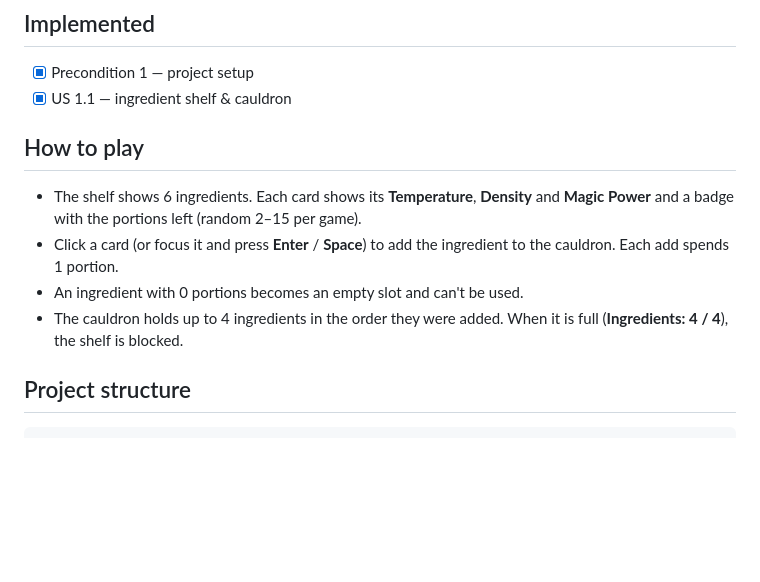
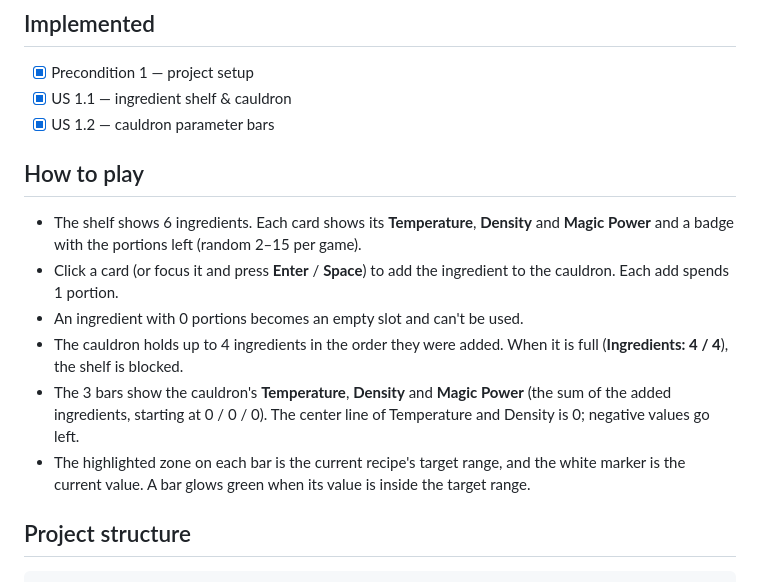
Before and after one commit to akylbek04/alchemist-s-cauldron, a Markdown page: README.md, the part around the change. GitHub-like rendering; blank space fills up the shorter version.

Commit message:
docs: describe parameter bars in readme

```diff
--- a/README.md
+++ b/README.md
@@ -28,6 +28,7 @@ The work is split into stories. Each story is developed in its own branch (`stor
 
 - [x] Precondition 1 — project setup
 - [x] US 1.1 — ingredient shelf & cauldron
+- [x] US 1.2 — cauldron parameter bars
 
 ## How to play
 
@@ -35,6 +36,8 @@ The work is split into stories. Each story is developed in its own branch (`stor
 - Click a card (or focus it and press **Enter** / **Space**) to add the ingredient to the cauldron. Each add spends 1 portion.
 - An ingredient with 0 portions becomes an empty slot and can't be used.
 - The cauldron holds up to 4 ingredients in the order they were added. When it is full (**Ingredients: 4 / 4**), the shelf is blocked.
+- The 3 bars show the cauldron's **Temperature**, **Density** and **Magic Power** (the sum of the added ingredients, starting at 0 / 0 / 0). The center line of Temperature and Density is 0; negative values go left.
+- The highlighted zone on each bar is the current recipe's target range, and the white marker is the current value. A bar glows green when its value is inside the target range.
 
 ## Project structure
 
```
